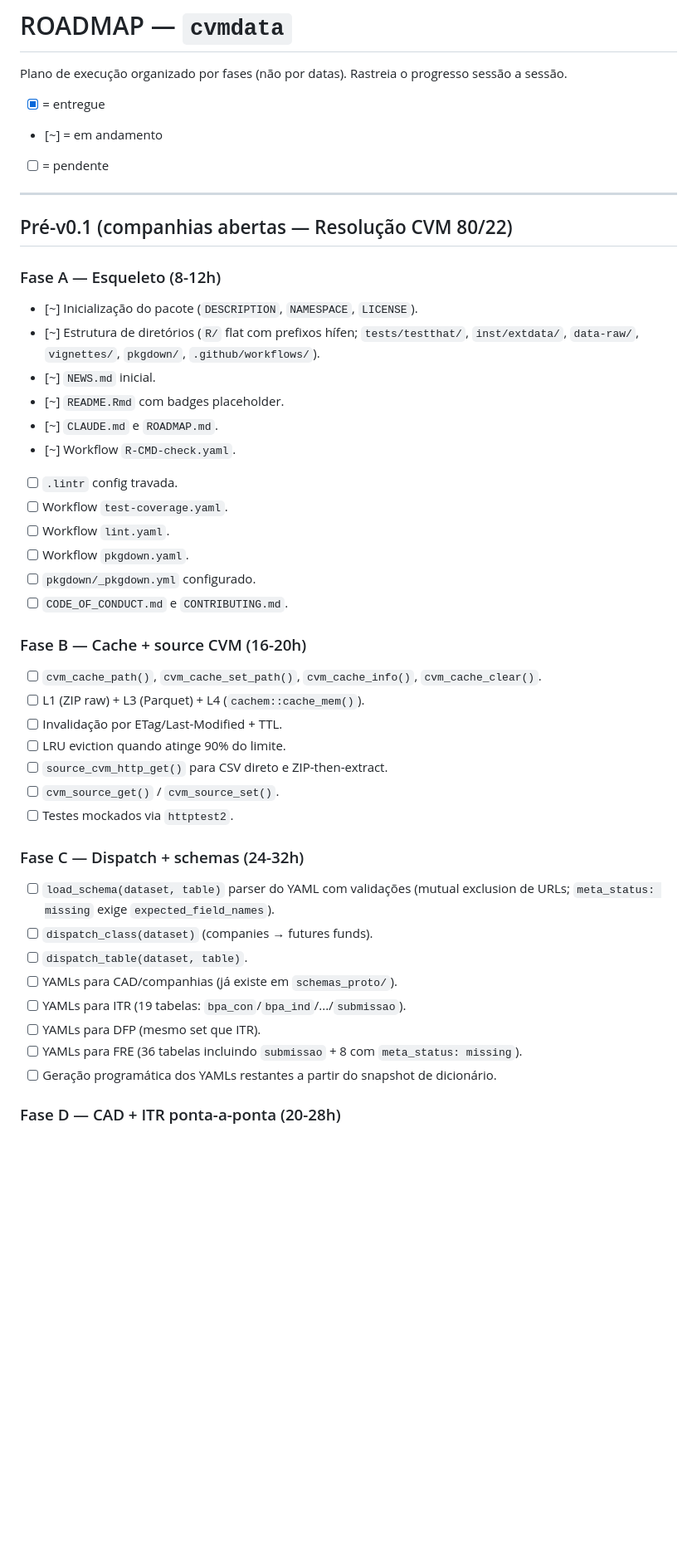
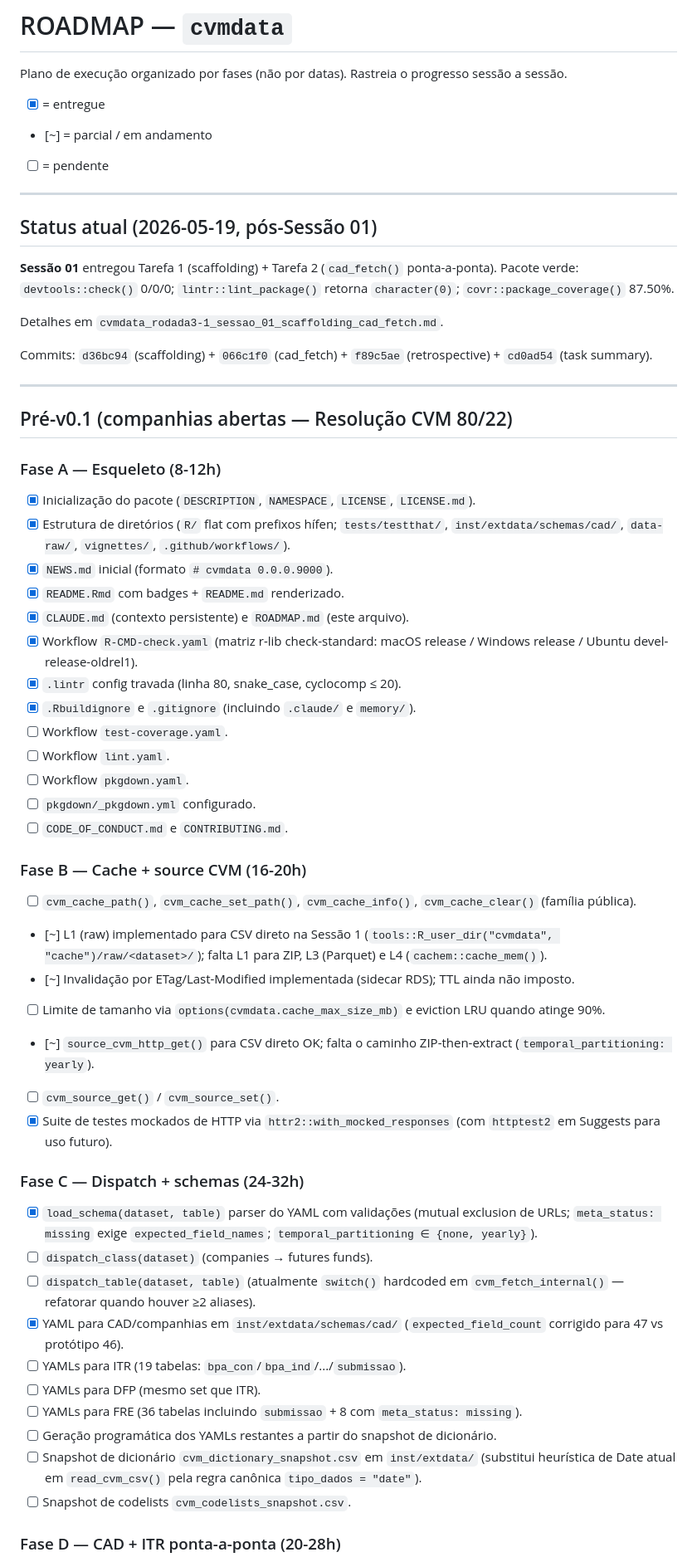
Before and after one commit to SidneyBissoli/cvmdata, a Markdown page: ROADMAP.md, the part around one of its changes. Shown at 83% size. GitHub-like rendering; blank space fills up the shorter version.

```diff
--- a/ROADMAP.md
+++ b/ROADMAP.md
@@ -4,8 +4,22 @@ Plano de execução organizado por fases (não por datas). Rastreia o
 progresso sessão a sessão.
 
 - [x] = entregue
-- [~] = em andamento
+- [~] = parcial / em andamento
 - [ ] = pendente
+
+---
+
+## Status atual (2026-05-19, pós-Sessão 01)
+
+**Sessão 01** entregou Tarefa 1 (scaffolding) + Tarefa 2 (`cad_fetch()`
+ponta-a-ponta). Pacote verde: `devtools::check()` 0/0/0;
+`lintr::lint_package()` retorna `character(0)`;
+`covr::package_coverage()` 87.50%.
+
+Detalhes em `cvmdata_rodada3-1_sessao_01_scaffolding_cad_fetch.md`.
+
+Commits: `d36bc94` (scaffolding) + `066c1f0` (cad_fetch) +
+`f89c5ae` (retrospective) + `cd0ad54` (task summary).
 
 ---
 
@@ -13,15 +27,18 @@ progresso sessão a sessão.
 
 ### Fase A — Esqueleto (8-12h)
 
-- [~] Inicialização do pacote (`DESCRIPTION`, `NAMESPACE`, `LICENSE`).
-- [~] Estrutura de diretórios (`R/` flat com prefixos hífen;
-  `tests/testthat/`, `inst/extdata/`, `data-raw/`, `vignettes/`,
-  `pkgdown/`, `.github/workflows/`).
-- [~] `NEWS.md` inicial.
-- [~] `README.Rmd` com badges placeholder.
-- [~] `CLAUDE.md` e `ROADMAP.md`.
-- [~] Workflow `R-CMD-check.yaml`.
-- [ ] `.lintr` config travada.
+- [x] Inicialização do pacote (`DESCRIPTION`, `NAMESPACE`, `LICENSE`,
+  `LICENSE.md`).
+- [x] Estrutura de diretórios (`R/` flat com prefixos hífen;
+  `tests/testthat/`, `inst/extdata/schemas/cad/`, `data-raw/`,
+  `vignettes/`, `.github/workflows/`).
+- [x] `NEWS.md` inicial (formato `# cvmdata 0.0.0.9000`).
+- [x] `README.Rmd` com badges + `README.md` renderizado.
+- [x] `CLAUDE.md` (contexto persistente) e `ROADMAP.md` (este arquivo).
+- [x] Workflow `R-CMD-check.yaml` (matriz r-lib check-standard: macOS
+  release / Windows release / Ubuntu devel-release-oldrel1).
+- [x] `.lintr` config travada (linha 80, snake_case, cyclocomp ≤ 20).
+- [x] `.Rbuildignore` e `.gitignore` (incluindo `.claude/` e `memory/`).
 - [ ] Workflow `test-coverage.yaml`.
 - [ ] Workflow `lint.yaml`.
 - [ ] Workflow `pkgdown.yaml`.
@@ -31,28 +48,42 @@ progresso sessão a sessão.
 ### Fase B — Cache + source CVM (16-20h)
 
 - [ ] `cvm_cache_path()`, `cvm_cache_set_path()`, `cvm_cache_info()`,
-  `cvm_cache_clear()`.
-- [ ] L1 (ZIP raw) + L3 (Parquet) + L4 (`cachem::cache_mem()`).
-- [ ] Invalidação por ETag/Last-Modified + TTL.
-- [ ] LRU eviction quando atinge 90% do limite.
-- [ ] `source_cvm_http_get()` para CSV direto e ZIP-then-extract.
+  `cvm_cache_clear()` (família pública).
+- [~] L1 (raw) implementado para CSV direto na Sessão 1
+  (`tools::R_user_dir("cvmdata", "cache")/raw/<dataset>/`); falta
+  L1 para ZIP, L3 (Parquet) e L4 (`cachem::cache_mem()`).
+- [~] Invalidação por ETag/Last-Modified implementada (sidecar RDS);
+  TTL ainda não imposto.
+- [ ] Limite de tamanho via `options(cvmdata.cache_max_size_mb)` e
+  eviction LRU quando atinge 90%.
+- [~] `source_cvm_http_get()` para CSV direto OK; falta o caminho
+  ZIP-then-extract (`temporal_partitioning: yearly`).
 - [ ] `cvm_source_get()` / `cvm_source_set()`.
-- [ ] Testes mockados via `httptest2`.
+- [x] Suite de testes mockados de HTTP via
+  `httr2::with_mocked_responses` (com `httptest2` em Suggests
+  para uso futuro).
 
 ### Fase C — Dispatch + schemas (24-32h)
 
-- [ ] `load_schema(dataset, table)` parser do YAML com validações
+- [x] `load_schema(dataset, table)` parser do YAML com validações
   (mutual exclusion de URLs; `meta_status: missing` exige
-  `expected_field_names`).
+  `expected_field_names`; `temporal_partitioning ∈ {none, yearly}`).
 - [ ] `dispatch_class(dataset)` (companies → futures funds).
-- [ ] `dispatch_table(dataset, table)`.
-- [ ] YAMLs para CAD/companhias (já existe em `schemas_proto/`).
+- [ ] `dispatch_table(dataset, table)` (atualmente `switch()`
+  hardcoded em `cvm_fetch_internal()` — refatorar quando houver
+  ≥2 aliases).
+- [x] YAML para CAD/companhias em `inst/extdata/schemas/cad/`
+  (`expected_field_count` corrigido para 47 vs protótipo 46).
 - [ ] YAMLs para ITR (19 tabelas: `bpa_con`/`bpa_ind`/.../`submissao`).
 - [ ] YAMLs para DFP (mesmo set que ITR).
 - [ ] YAMLs para FRE (36 tabelas incluindo `submissao` + 8 com
   `meta_status: missing`).
 - [ ] Geração programática dos YAMLs restantes a partir do snapshot
   de dicionário.
+- [ ] Snapshot de dicionário `cvm_dictionary_snapshot.csv` em
+  `inst/extdata/` (substitui heurística de Date atual em
+  `read_cvm_csv()` pela regra canônica `tipo_dados = "date"`).
+- [ ] Snapshot de codelists `cvm_codelists_snapshot.csv`.
 
 ### Fase D — CAD + ITR ponta-a-ponta (20-28h)
 
```
Also changed, not shown: other parts of ROADMAP.md (+60 -26 lines).
